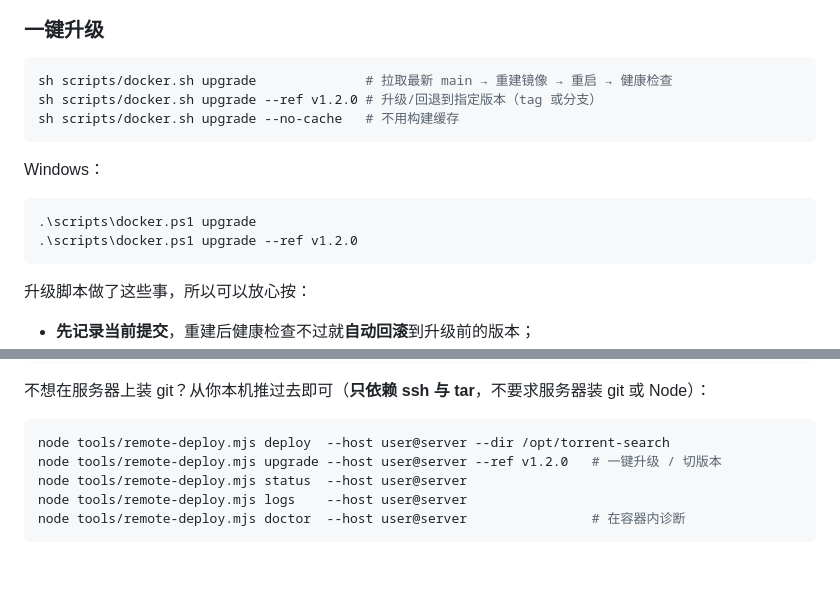
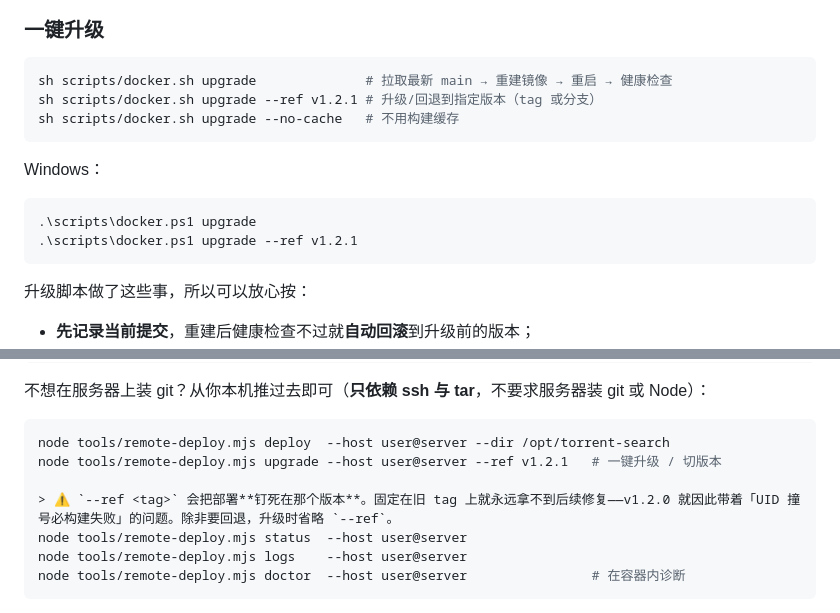
Before and after one commit to XCool-603/torrent-search, a Markdown page: README.md, 2 parts joined by grey strips. GitHub-like rendering; blank space fills up the shorter version.

````diff
--- a/README.md
+++ b/README.md
@@ -460,7 +460,7 @@ cd torrent-search
 
 ```bash
 sh scripts/docker.sh upgrade              # 拉取最新 main → 重建镜像 → 重启 → 健康检查
-sh scripts/docker.sh upgrade --ref v1.2.0 # 升级/回退到指定版本（tag 或分支）
+sh scripts/docker.sh upgrade --ref v1.2.1 # 升级/回退到指定版本（tag 或分支）
 sh scripts/docker.sh upgrade --no-cache   # 不用构建缓存
 ```
 
@@ -468,7 +468,7 @@ Windows：
 
 ```powershell
 .\scripts\docker.ps1 upgrade
-.\scripts\docker.ps1 upgrade --ref v1.2.0
+.\scripts\docker.ps1 upgrade --ref v1.2.1
 ```
 
 升级脚本做了这些事，所以可以放心按：
@@ -504,7 +504,9 @@ cd /opt/torrent-search && sh scripts/docker.sh deploy
 
 ```bash
 node tools/remote-deploy.mjs deploy  --host user@server --dir /opt/torrent-search
-node tools/remote-deploy.mjs upgrade --host user@server --ref v1.2.0   # 一键升级 / 切版本
+node tools/remote-deploy.mjs upgrade --host user@server --ref v1.2.1   # 一键升级 / 切版本
+
+> ⚠️ `--ref <tag>` 会把部署**钉死在那个版本**。固定在旧 tag 上就永远拿不到后续修复——v1.2.0 就因此带着「UID 撞号必构建失败」的问题。除非要回退，升级时省略 `--ref`。
 node tools/remote-deploy.mjs status  --host user@server
 node tools/remote-deploy.mjs logs    --host user@server
 node tools/remote-deploy.mjs doctor  --host user@server                # 在容器内诊断
````
Also changed, not shown: README.en.md (+5 -3 lines).
